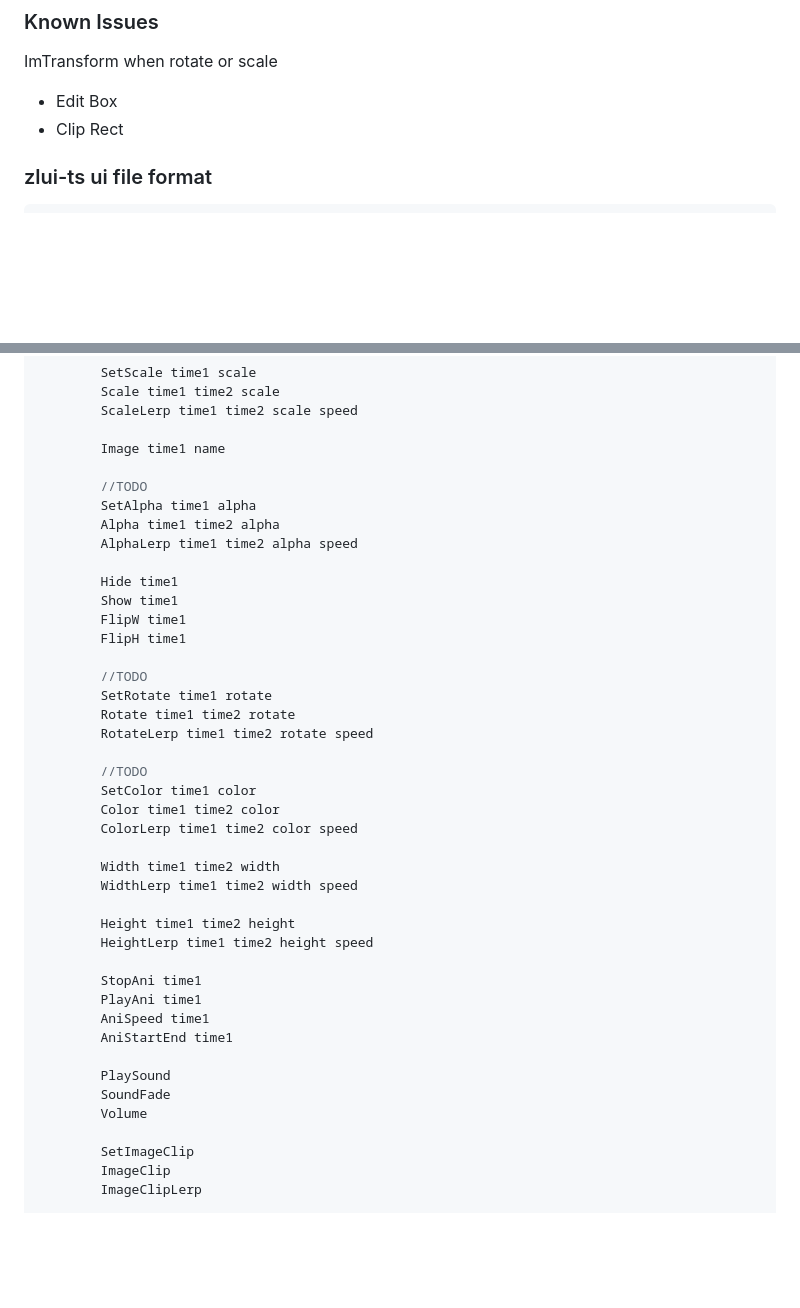
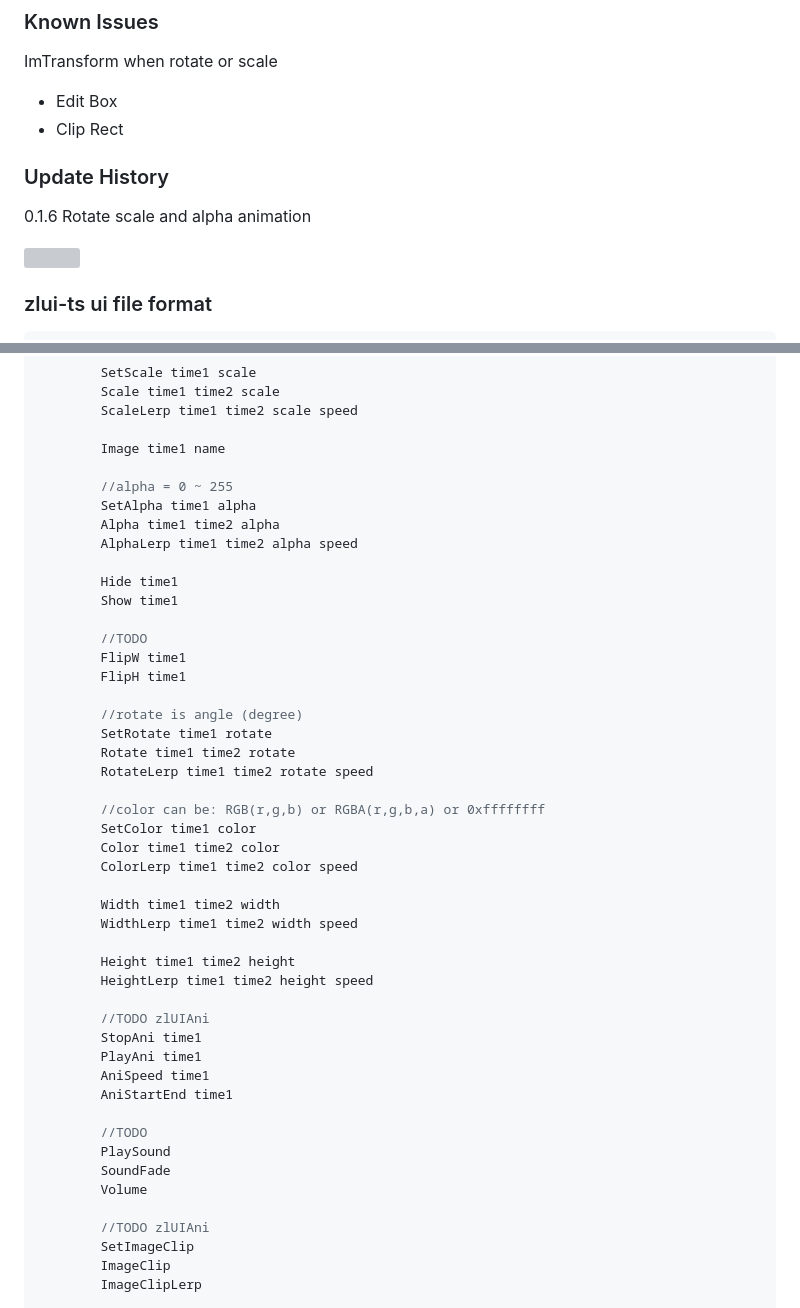
Before and after one commit to zhobo63/zlui-ts, a Markdown page: README.md, 2 parts joined by grey strips. Rendered like a GitHub page; blank space fills up the shorter version; grey boxes are pictures that could not be loaded.

Commit message:
readme 0.1.6

```diff
--- a/README.md
+++ b/README.md
@@ -60,6 +60,11 @@ ImTransform when rotate or scale
 - Edit Box
 - Clip Rect
 
+### Update History
+
+0.1.6 Rotate scale and alpha animation
+
+<img src="https://zhobo63.github.io/zlui/zlui-5-ed5913f65.gif">
 
 ### zlui-ts ui file format
 
@@ -537,22 +542,24 @@ TrackGroup name
 
         Image time1 name
 
-        //TODO
+        //alpha = 0 ~ 255
         SetAlpha time1 alpha
         Alpha time1 time2 alpha
         AlphaLerp time1 time2 alpha speed
 
         Hide time1
         Show time1
+
+        //TODO
         FlipW time1
         FlipH time1
 
-        //TODO
+        //rotate is angle (degree)
         SetRotate time1 rotate
         Rotate time1 time2 rotate
         RotateLerp time1 time2 rotate speed
 
-        //TODO
+        //color can be: RGB(r,g,b) or RGBA(r,g,b,a) or 0xffffffff
         SetColor time1 color
         Color time1 time2 color
         ColorLerp time1 time2 color speed
@@ -563,15 +570,18 @@ TrackGroup name
         Height time1 time2 height
         HeightLerp time1 time2 height speed
 
+        //TODO zlUIAni
         StopAni time1
         PlayAni time1
         AniSpeed time1
         AniStartEnd time1
 
+        //TODO
         PlaySound
         SoundFade
         Volume
 
+        //TODO zlUIAni
         SetImageClip
         ImageClip
         ImageClipLerp
```
